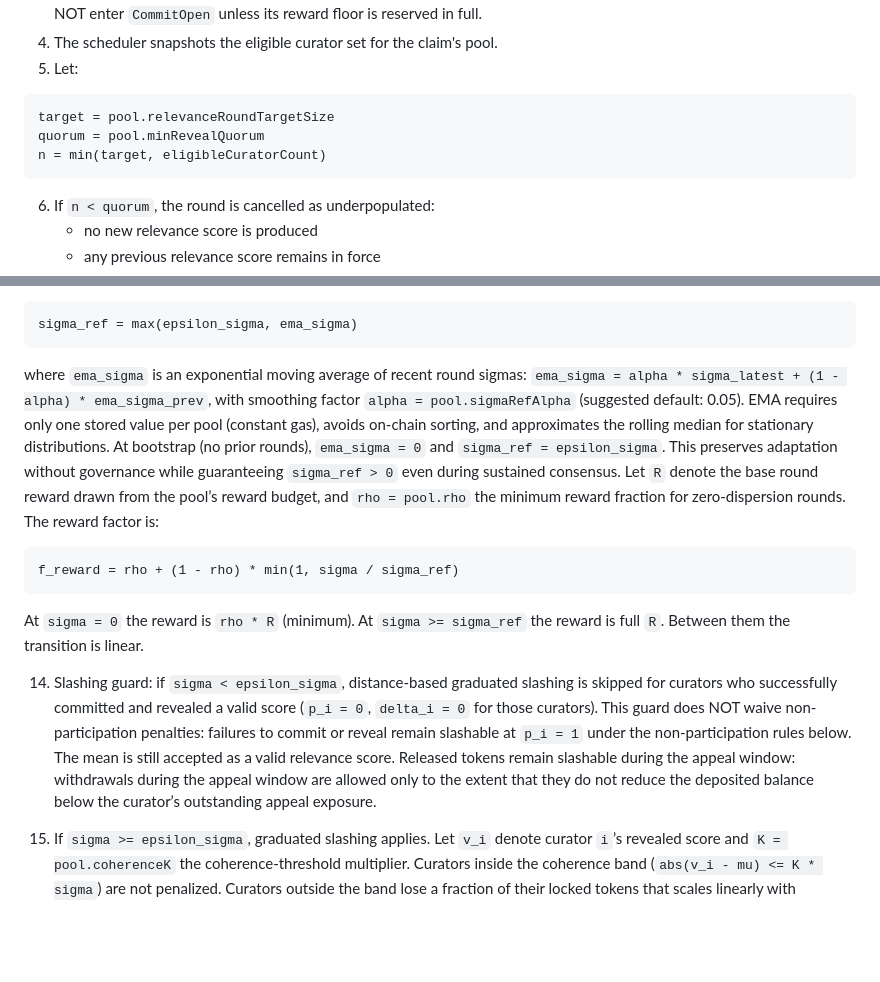
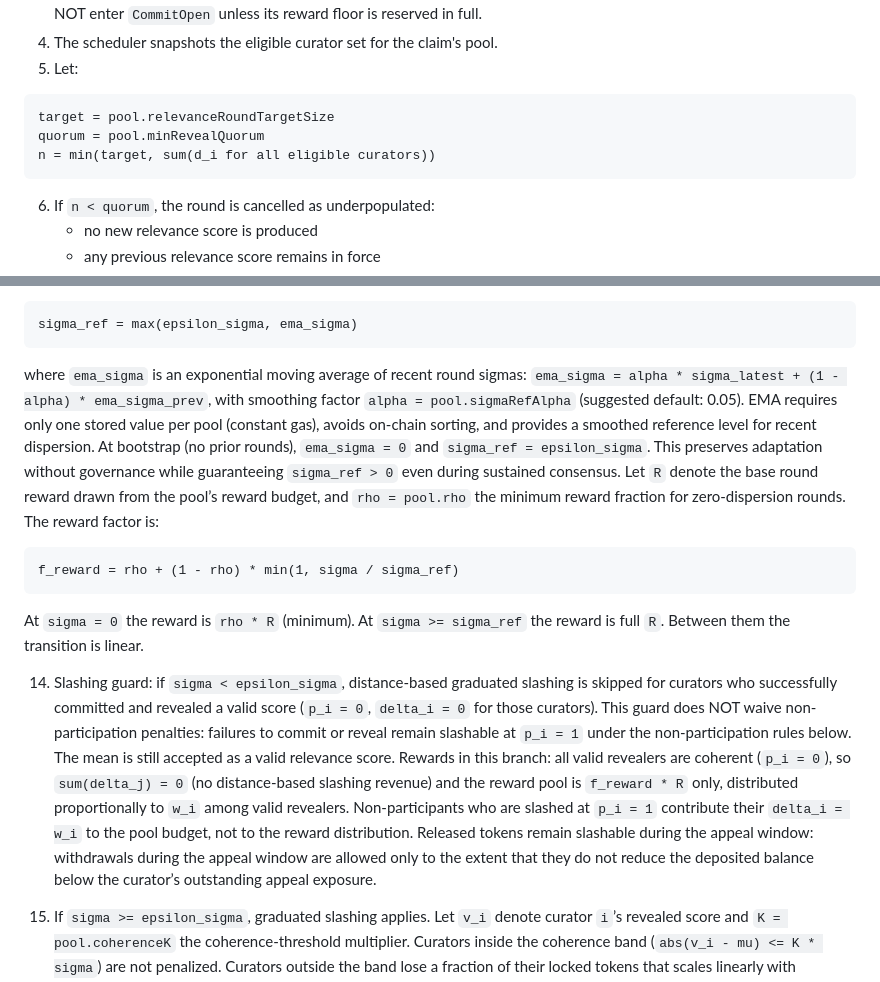
Before and after one commit to 0xferit/manuscript-decentralized-curation, a Markdown page: projects/truth-post/blueprint.md, 2 parts joined by grey strips. Rendered like a GitHub page; blank space fills up the shorter version.

Commit message:
fix: address PR #82 Copilot review round 4
1. Seat cap n: min(target, sum(d_i)) not min(target, curatorCount).
   Seat-ticket model can draw more seats than distinct curators.
2. EMA: remove 'approximates the rolling median' (EMA is a
   weighted mean, not a median approximation).
3. Low-dispersion branch: explicit reward distribution when
   sigma < epsilon_sigma (all valid revealers coherent, reward
   pool is f_reward * R only, non-participant slashes go to
   pool budget not reward distribution).

````diff
--- a/projects/truth-post/blueprint.md
+++ b/projects/truth-post/blueprint.md
@@ -972,7 +972,7 @@ Important clarification:
 ```text
 target = pool.relevanceRoundTargetSize
 quorum = pool.minRevealQuorum
-n = min(target, eligibleCuratorCount)
+n = min(target, sum(d_i for all eligible curators))
 ```
 
 6. If `n < quorum`, the round is cancelled as underpopulated:
@@ -1018,7 +1018,7 @@ sigma = sqrt(sum(w_i * (v_i - mu)^2 for i in V) / W)
 sigma_ref = max(epsilon_sigma, ema_sigma)
 ```
 
-where `ema_sigma` is an exponential moving average of recent round sigmas: `ema_sigma = alpha * sigma_latest + (1 - alpha) * ema_sigma_prev`, with smoothing factor `alpha = pool.sigmaRefAlpha` (suggested default: 0.05). EMA requires only one stored value per pool (constant gas), avoids on-chain sorting, and approximates the rolling median for stationary distributions. At bootstrap (no prior rounds), `ema_sigma = 0` and `sigma_ref = epsilon_sigma`. This preserves adaptation without governance while guaranteeing `sigma_ref > 0` even during sustained consensus. Let `R` denote the base round reward drawn from the pool’s reward budget, and `rho = pool.rho` the minimum reward fraction for zero-dispersion rounds. The reward factor is:
+where `ema_sigma` is an exponential moving average of recent round sigmas: `ema_sigma = alpha * sigma_latest + (1 - alpha) * ema_sigma_prev`, with smoothing factor `alpha = pool.sigmaRefAlpha` (suggested default: 0.05). EMA requires only one stored value per pool (constant gas), avoids on-chain sorting, and provides a smoothed reference level for recent dispersion. At bootstrap (no prior rounds), `ema_sigma = 0` and `sigma_ref = epsilon_sigma`. This preserves adaptation without governance while guaranteeing `sigma_ref > 0` even during sustained consensus. Let `R` denote the base round reward drawn from the pool’s reward budget, and `rho = pool.rho` the minimum reward fraction for zero-dispersion rounds. The reward factor is:
 
 ```text
 f_reward = rho + (1 - rho) * min(1, sigma / sigma_ref)
@@ -1026,7 +1026,7 @@ f_reward = rho + (1 - rho) * min(1, sigma / sigma_ref)
 
 At `sigma = 0` the reward is `rho * R` (minimum). At `sigma >= sigma_ref` the reward is full `R`. Between them the transition is linear.
 
-14. Slashing guard: if `sigma < epsilon_sigma`, distance-based graduated slashing is skipped for curators who successfully committed and revealed a valid score (`p_i = 0`, `delta_i = 0` for those curators). This guard does NOT waive non-participation penalties: failures to commit or reveal remain slashable at `p_i = 1` under the non-participation rules below. The mean is still accepted as a valid relevance score. Released tokens remain slashable during the appeal window: withdrawals during the appeal window are allowed only to the extent that they do not reduce the deposited balance below the curator’s outstanding appeal exposure.
+14. Slashing guard: if `sigma < epsilon_sigma`, distance-based graduated slashing is skipped for curators who successfully committed and revealed a valid score (`p_i = 0`, `delta_i = 0` for those curators). This guard does NOT waive non-participation penalties: failures to commit or reveal remain slashable at `p_i = 1` under the non-participation rules below. The mean is still accepted as a valid relevance score. Rewards in this branch: all valid revealers are coherent (`p_i = 0`), so `sum(delta_j) = 0` (no distance-based slashing revenue) and the reward pool is `f_reward * R` only, distributed proportionally to `w_i` among valid revealers. Non-participants who are slashed at `p_i = 1` contribute their `delta_i = w_i` to the pool budget, not to the reward distribution. Released tokens remain slashable during the appeal window: withdrawals during the appeal window are allowed only to the extent that they do not reduce the deposited balance below the curator’s outstanding appeal exposure.
 
 15. If `sigma >= epsilon_sigma`, graduated slashing applies. Let `v_i` denote curator `i`’s revealed score and `K = pool.coherenceK` the coherence-threshold multiplier. Curators inside the coherence band (`abs(v_i - mu) <= K * sigma`) are not penalized. Curators outside the band lose a fraction of their locked tokens that scales linearly with distance:
 
````
